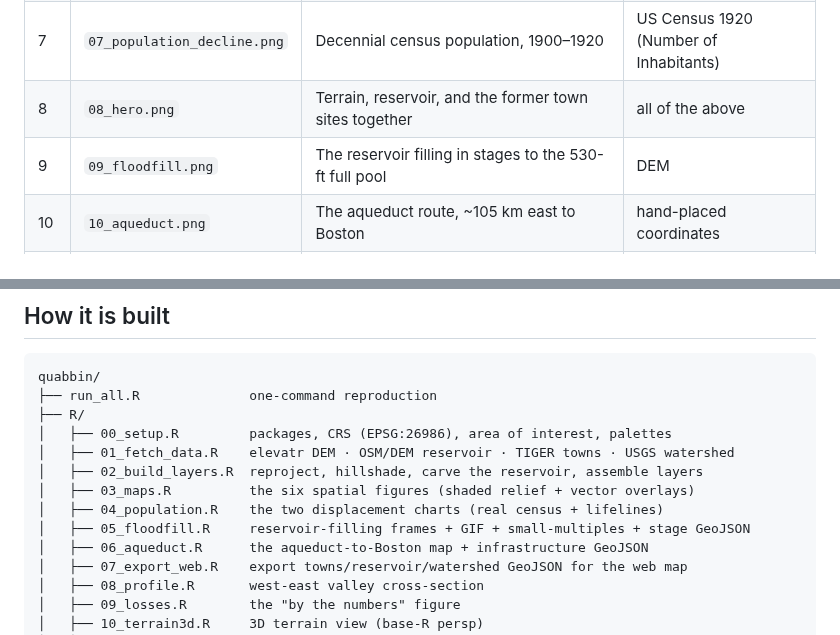
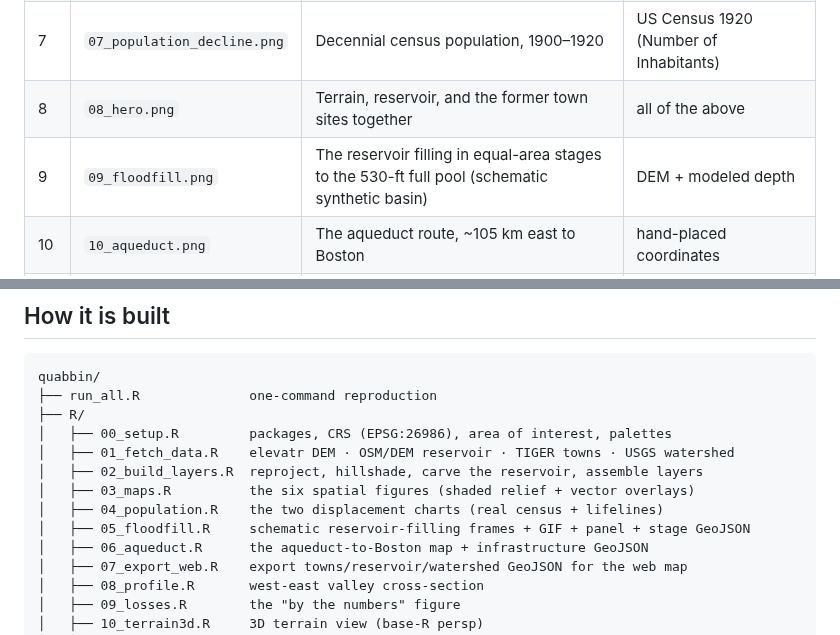
Before and after one commit to mapzimus/quabbin, a Markdown page: README.md, 2 parts joined by grey strips. Rendered like a GitHub page.

```diff
--- a/README.md
+++ b/README.md
@@ -25,7 +25,7 @@ present-day map in which their land has been absorbed by the surrounding towns.
 | 6 | `06_town_lifelines.png` | Each town's span, charter to the 1938 disincorporation | town records |
 | 7 | `07_population_decline.png` | Decennial census population, 1900–1920 | US Census 1920 (Number of Inhabitants) |
 | 8 | `08_hero.png` | Terrain, reservoir, and the former town sites together | all of the above |
-| 9 | `09_floodfill.png` | The reservoir filling in stages to the 530-ft full pool | DEM |
+| 9 | `09_floodfill.png` | The reservoir filling in equal-area stages to the 530-ft full pool (schematic synthetic basin) | DEM + modeled depth |
 | 10 | `10_aqueduct.png` | The aqueduct route, ~105 km east to Boston | hand-placed coordinates |
 | 11 | `11_crosssection.png` | West-east valley cross-section at the 530-ft pool | DEM |
 | 12 | `12_losses.png` | "By the numbers": what was removed and what is supplied | MWRA / DCR / histories |
@@ -91,7 +91,7 @@ quabbin/
 │   ├── 02_build_layers.R  reproject, hillshade, carve the reservoir, assemble layers
 │   ├── 03_maps.R          the six spatial figures (shaded relief + vector overlays)
 │   ├── 04_population.R    the two displacement charts (real census + lifelines)
-│   ├── 05_floodfill.R     reservoir-filling frames + GIF + small-multiples + stage GeoJSON
+│   ├── 05_floodfill.R     schematic reservoir-filling frames + GIF + panel + stage GeoJSON
 │   ├── 06_aqueduct.R      the aqueduct-to-Boston map + infrastructure GeoJSON
 │   ├── 07_export_web.R    export towns/reservoir/watershed GeoJSON for the web map
 │   ├── 08_profile.R       west-east valley cross-section
```
Also changed, not shown: other parts of README.md (+21 -14 lines), output/09_floodfill.png, output/quabbin_floodfill.gif, 2 other files.
